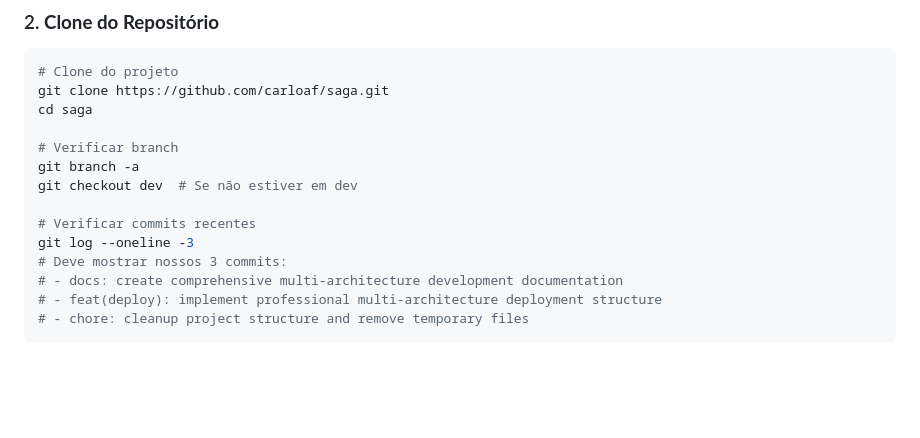
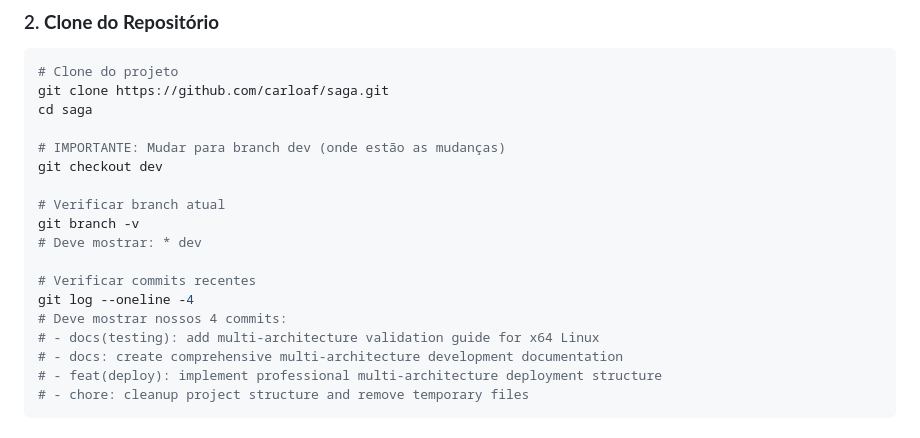
Before and after one commit to carloaf/saga, a Markdown page: docs/TESTE_MULTI_ARCH_x64.md, the part around the change. Drawn GitHub-style; blank space fills up the shorter version.

Commit message:
fix(docs): correct clone instructions to use dev branch
The default branch on GitHub is 'main' but our multi-architecture
implementation is on 'dev' branch. Users must checkout dev after
clone to get the latest multi-arch features and documentation.

```diff
--- a/docs/TESTE_MULTI_ARCH_x64.md
+++ b/docs/TESTE_MULTI_ARCH_x64.md
@@ -33,13 +33,17 @@ sudo chmod +x /usr/local/bin/docker-compose
 git clone https://github.com/carloaf/saga.git
 cd saga
 
-# Verificar branch
-git branch -a
-git checkout dev  # Se não estiver em dev
+# IMPORTANTE: Mudar para branch dev (onde estão as mudanças)
+git checkout dev
+
+# Verificar branch atual
+git branch -v
+# Deve mostrar: * dev
 
 # Verificar commits recentes
-git log --oneline -3
-# Deve mostrar nossos 3 commits:
+git log --oneline -4
+# Deve mostrar nossos 4 commits:
+# - docs(testing): add multi-architecture validation guide for x64 Linux
 # - docs: create comprehensive multi-architecture development documentation
 # - feat(deploy): implement professional multi-architecture deployment structure
 # - chore: cleanup project structure and remove temporary files
```
